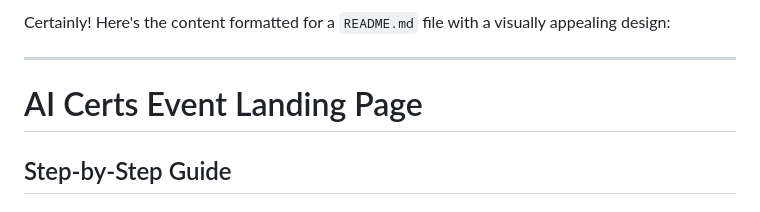
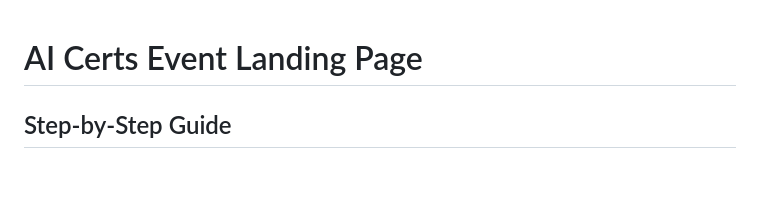
Before and after one commit to gouravpandey009/AI_Certs, a Markdown page: README.md, the part around the change. GitHub-like rendering; blank space fills up the shorter version.

```diff
--- a/README.md
+++ b/README.md
@@ -1,7 +1,3 @@
-Certainly! Here's the content formatted for a `README.md` file with a visually appealing design:
-
----
-
 # AI Certs Event Landing Page
 
 ## Step-by-Step Guide
```
